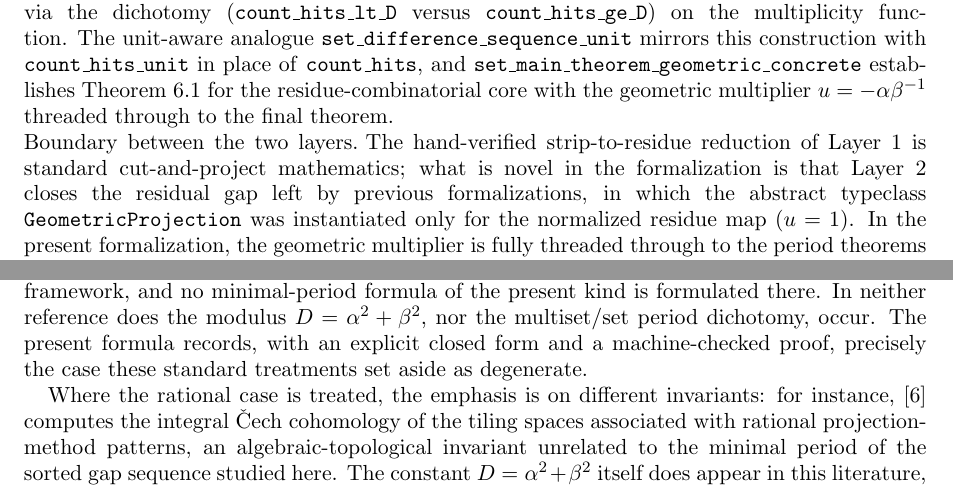
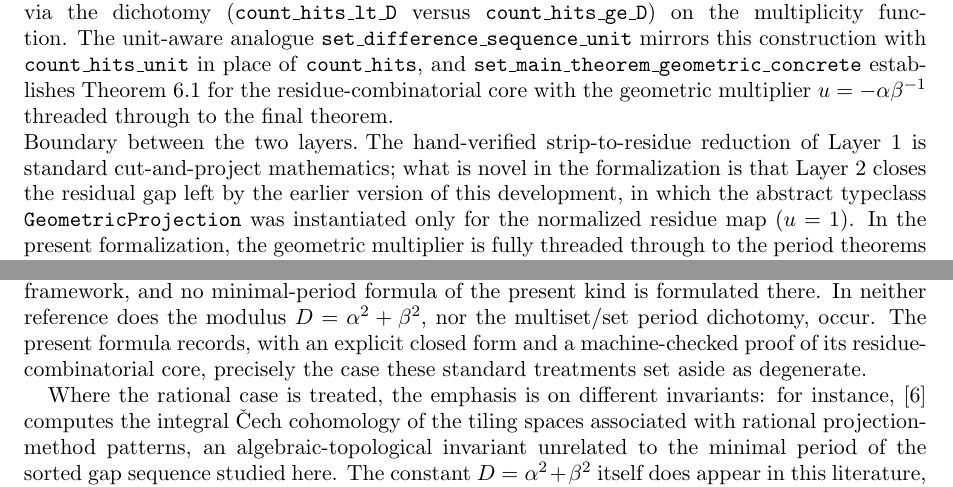
Before and after one commit to dkunert/cut-and-project, a LaTeX paper (LaTeX/rational_cut_and_project_gap_periods.tex): two parts of pages 16 and 18 of 20, joined at a grey line, cut so that both start at the same text. Compiled offline with pdfLaTeX.

Commit message:
paper: referee-review polish (novelty wording, Sturmian terminology, scope, table label)
- lean_scope: 'previous formalizations' -> 'earlier version of this development' (self-reference, not external prior art)
- literature: 'mechanical Sturmian sequence' -> 'mechanical word' (a periodic word is not Sturmian)
- literature: scope 'machine-checked proof' to 'its residue-combinatorial core'
- fidelity table: relabel residue_distribution_unit as 'Residue distribution (general) with multiplier'
- 'companion repository' (2x) -> 'accompanying code repository' (reserve 'companion' for the sibling paper)

Co-Authored-By: Claude Opus 4.8 (1M context) <noreply@anthropic.com>

```diff
--- a/LaTeX/rational_cut_and_project_gap_periods.tex
+++ b/LaTeX/rational_cut_and_project_gap_periods.tex
@@ -1798,8 +1798,8 @@ the final theorem.
 \paragraph{Boundary between the two layers.} The hand-verified
 strip-to-residue reduction of Layer~1 is standard cut-and-project
 mathematics; what is novel in the formalization is that Layer~2 closes
-the residual gap left by previous formalizations, in which the abstract
-typeclass \texttt{GeometricProjection} was instantiated only for the
+the residual gap left by the earlier version of this development, in which the
+abstract typeclass \texttt{GeometricProjection} was instantiated only for the
 normalized residue map (\(u = 1\)).  In the present formalization, the
 geometric multiplier is fully threaded through to the period theorems on
 both the multiset and set sides.
@@ -1926,7 +1926,8 @@ periodic rotation codings fall outside that framework, and no minimal-period
 formula of the present kind is formulated there.  In neither reference does the modulus
 \(D = \alpha^2+\beta^2\), nor the multiset/set period dichotomy, occur.  The
 present formula records, with an explicit closed form and a machine-checked
-proof, precisely the case these standard treatments set aside as degenerate.
+proof of its residue-combinatorial core, precisely the case these standard
+treatments set aside as degenerate.
 
 Where the rational case is treated, the emphasis is on different invariants:
 for instance, \cite{GaehlerHuntonKellendonk2013} computes the integral
```
Also changed, not shown: LaTeX/rational_cut_and_project_gap_periods.tex (10 more changed lines).
